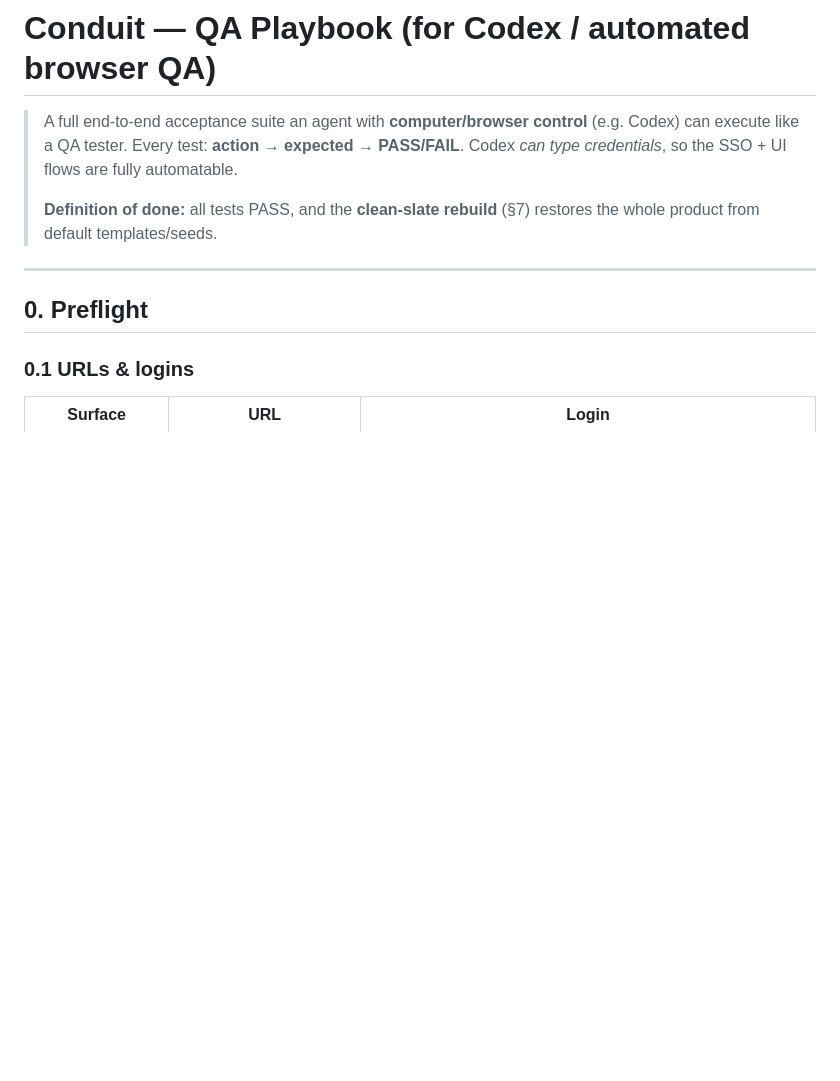
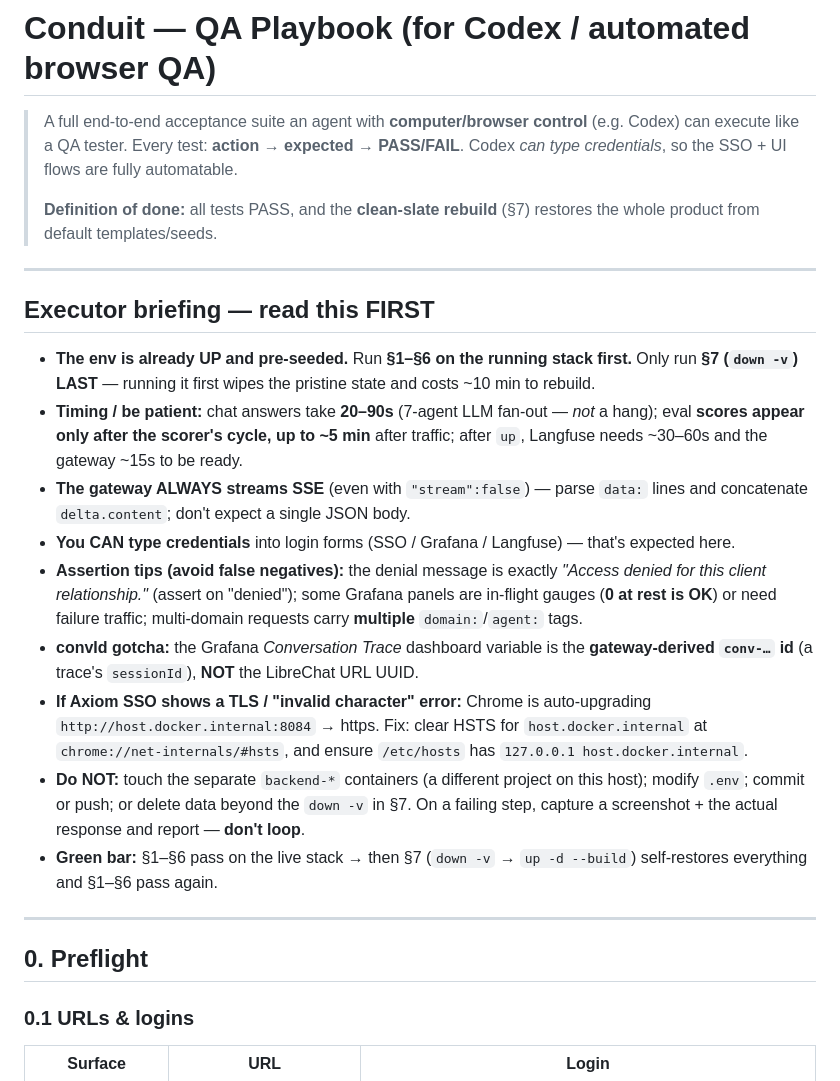
Before and after one commit to srirajk/orchestrator-demo, a Markdown page: docs/QA-CODEX-PLAYBOOK.md, the part around the change. Rendered like a GitHub page; blank space fills up the shorter version.

Commit message:
docs(QA): add executor briefing (gotchas) for Codex — run order, SSE, timing, assertions
Co-Authored-By: Claude Opus 4.8 (1M context) <noreply@anthropic.com>

```diff
--- a/docs/QA-CODEX-PLAYBOOK.md
+++ b/docs/QA-CODEX-PLAYBOOK.md
@@ -6,6 +6,31 @@
 >
 > **Definition of done:** all tests PASS, and the **clean-slate rebuild** (§7) restores the whole
 > product from default templates/seeds.
+
+---
+
+## Executor briefing — read this FIRST
+- **The env is already UP and pre-seeded.** Run **§1–§6 on the running stack first.** Only run
+  **§7 (`down -v`) LAST** — running it first wipes the pristine state and costs ~10 min to rebuild.
+- **Timing / be patient:** chat answers take **20–90s** (7-agent LLM fan-out — *not* a hang); eval
+  **scores appear only after the scorer's cycle, up to ~5 min** after traffic; after `up`, Langfuse
+  needs ~30–60s and the gateway ~15s to be ready.
+- **The gateway ALWAYS streams SSE** (even with `"stream":false`) — parse `data:` lines and
+  concatenate `delta.content`; don't expect a single JSON body.
+- **You CAN type credentials** into login forms (SSO / Grafana / Langfuse) — that's expected here.
+- **Assertion tips (avoid false negatives):** the denial message is exactly *"Access denied for this
+  client relationship."* (assert on "denied"); some Grafana panels are in-flight gauges (**0 at rest
+  is OK**) or need failure traffic; multi-domain requests carry **multiple** `domain:`/`agent:` tags.
+- **convId gotcha:** the Grafana *Conversation Trace* dashboard variable is the **gateway-derived
+  `conv-…` id** (a trace's `sessionId`), **NOT** the LibreChat URL UUID.
+- **If Axiom SSO shows a TLS / "invalid character" error:** Chrome is auto-upgrading
+  `http://host.docker.internal:8084` → https. Fix: clear HSTS for `host.docker.internal` at
+  `chrome://net-internals/#hsts`, and ensure `/etc/hosts` has `127.0.0.1 host.docker.internal`.
+- **Do NOT:** touch the separate `backend-*` containers (a different project on this host); modify
+  `.env`; commit or push; or delete data beyond the `down -v` in §7. On a failing step, capture a
+  screenshot + the actual response and report — **don't loop**.
+- **Green bar:** §1–§6 pass on the live stack → then §7 (`down -v` → `up -d --build`) self-restores
+  everything and §1–§6 pass again.
 
 ---
 
```
